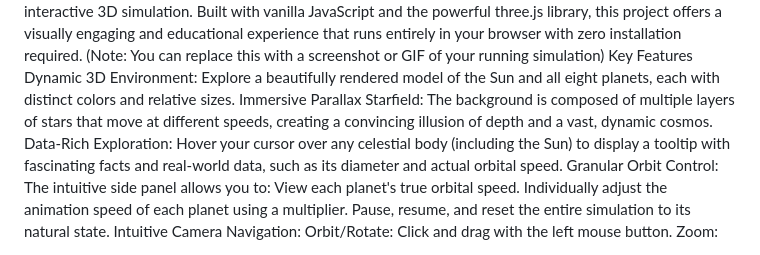
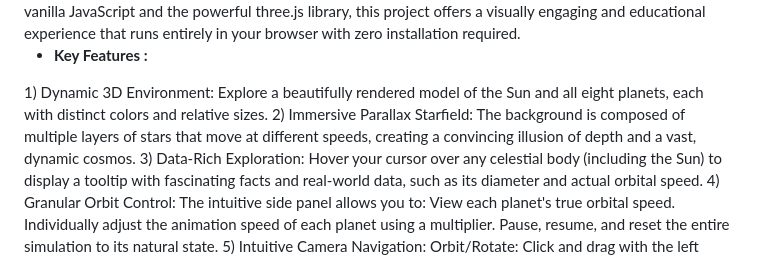
Before and after one commit to itsAyush5/Project-3-Interactive-Solar-System, a Markdown page: README.md, the part around one of its changes. Drawn GitHub-style.

```diff
--- a/README.md
+++ b/README.md
@@ -2,13 +2,14 @@ Interactive 3D Solar System Explorer
 Embark on a virtual journey through our solar system with this fully interactive 3D simulation. Built with vanilla JavaScript and the powerful three.js library, this project offers a visually engaging and educational experience that runs entirely in your browser with zero installation required.
-(Note: You can replace this with a screenshot or GIF of your running simulation)
-Key Features
-Dynamic 3D Environment: Explore a beautifully rendered model of the Sun and all eight planets, each with distinct colors and relative sizes.
-Immersive Parallax Starfield: The background is composed of multiple layers of stars that move at different speeds, creating a convincing illusion of depth and a vast, dynamic cosmos.
-Data-Rich Exploration: Hover your cursor over any celestial body (including the Sun) to display a tooltip with fascinating facts and real-world data, such as its diameter and actual orbital speed.
-Granular Orbit Control: The intuitive side panel allows you to:
+<ul>
+<li><strong>Key Features : </strong></li>
+</ul>
+1) Dynamic 3D Environment: Explore a beautifully rendered model of the Sun and all eight planets, each with distinct colors and relative sizes.
+2) Immersive Parallax Starfield: The background is composed of multiple layers of stars that move at different speeds, creating a convincing illusion of depth and a vast, dynamic cosmos.
+3) Data-Rich Exploration: Hover your cursor over any celestial body (including the Sun) to display a tooltip with fascinating facts and real-world data, such as its diameter and actual orbital speed.
+4) Granular Orbit Control: The intuitive side panel allows you to:
 View each planet's true orbital speed.
 Individually adjust the animation speed of each planet using a multiplier.
 Pause, resume, and reset the entire simulation to its natural state.
-Intuitive Camera Navigation:
+5) Intuitive Camera Navigation:
 Orbit/Rotate: Click and drag with the left mouse button.
 Zoom: Use the mouse scroll wheel for a closer or wider view.
```
Also changed, not shown: other parts of README.md (+29 -17 lines).
